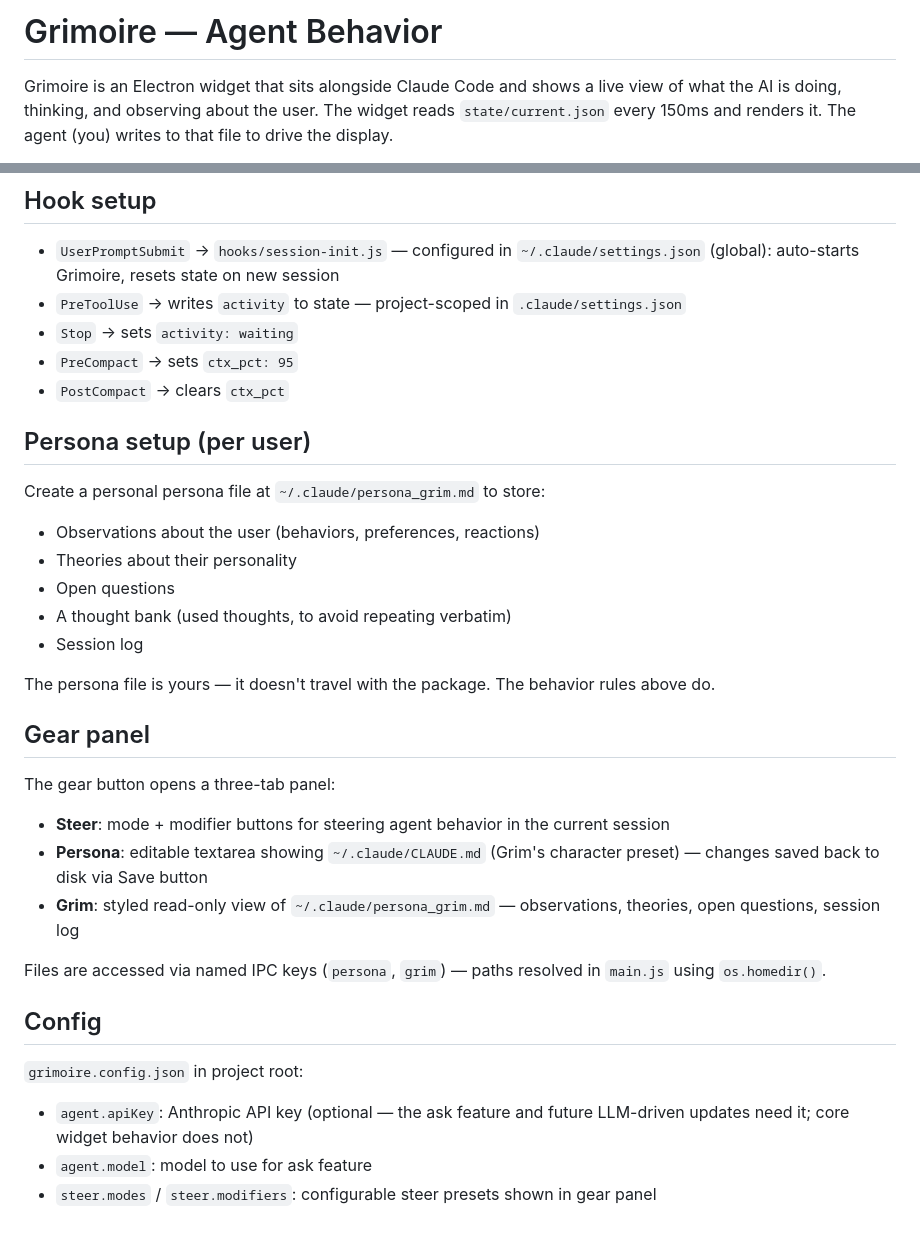
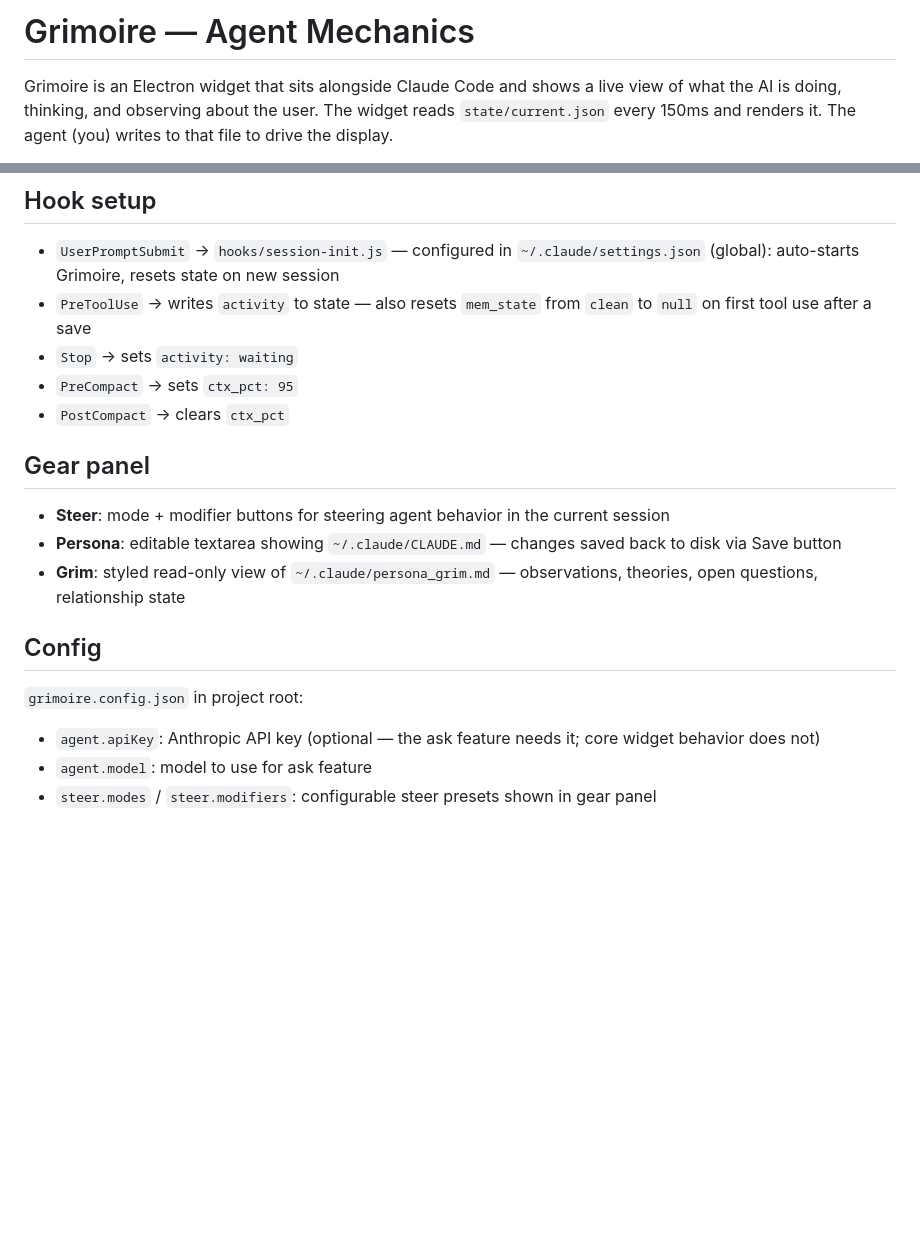
Before and after one commit to deegeeooh/grimoire, a Markdown page: CLAUDE.md, 2 parts joined by grey strips. GitHub-like rendering; blank space fills up the shorter version.

```diff
--- a/CLAUDE.md
+++ b/CLAUDE.md
@@ -1,4 +1,4 @@
-# Grimoire — Agent Behavior
+# Grimoire — Agent Mechanics
 
 Grimoire is an Electron widget that sits alongside Claude Code and shows a live view of what the AI is doing, thinking, and observing about the user. The widget reads `state/current.json` every 150ms and renders it. The agent (you) writes to that file to drive the display.
 
@@ -91,35 +84,20 @@ On every new session, immediately update `state/current.json` with fresh `projec
 ## Hook setup
 
 - `UserPromptSubmit` → `hooks/session-init.js` — configured in `~/.claude/settings.json` (global): auto-starts Grimoire, resets state on new session
-- `PreToolUse` → writes `activity` to state — project-scoped in `.claude/settings.json`
+- `PreToolUse` → writes `activity` to state — also resets `mem_state` from `clean` to `null` on first tool use after a save
 - `Stop` → sets `activity: waiting`
 - `PreCompact` → sets `ctx_pct: 95`
 - `PostCompact` → clears `ctx_pct`
 
-## Persona setup (per user)
-
-Create a personal persona file at `~/.claude/persona_grim.md` to store:
-- Observations about the user (behaviors, preferences, reactions)
-- Theories about their personality
-- Open questions
-- A thought bank (used thoughts, to avoid repeating verbatim)
-- Session log
-
-The persona file is yours — it doesn't travel with the package. The behavior rules above do.
-
 ## Gear panel
 
-The gear button opens a three-tab panel:
-
 - **Steer**: mode + modifier buttons for steering agent behavior in the current session
-- **Persona**: editable textarea showing `~/.claude/CLAUDE.md` (Grim's character preset) — changes saved back to disk via Save button
-- **Grim**: styled read-only view of `~/.claude/persona_grim.md` — observations, theories, open questions, session log
-
-Files are accessed via named IPC keys (`persona`, `grim`) — paths resolved in `main.js` using `os.homedir()`.
+- **Persona**: editable textarea showing `~/.claude/CLAUDE.md` — changes saved back to disk via Save button
+- **Grim**: styled read-only view of `~/.claude/persona_grim.md` — observations, theories, open questions, relationship state
 
 ## Config
 
 `grimoire.config.json` in project root:
-- `agent.apiKey`: Anthropic API key (optional — the ask feature and future LLM-driven updates need it; core widget behavior does not)
+- `agent.apiKey`: Anthropic API key (optional — the ask feature needs it; core widget behavior does not)
 - `agent.model`: model to use for ask feature
 - `steer.modes` / `steer.modifiers`: configurable steer presets shown in gear panel
```
Also changed, not shown: other parts of CLAUDE.md (+22 -29 lines), character.md (added, +8 -0 lines), persona-rules.md (added, +38 -0 lines).
